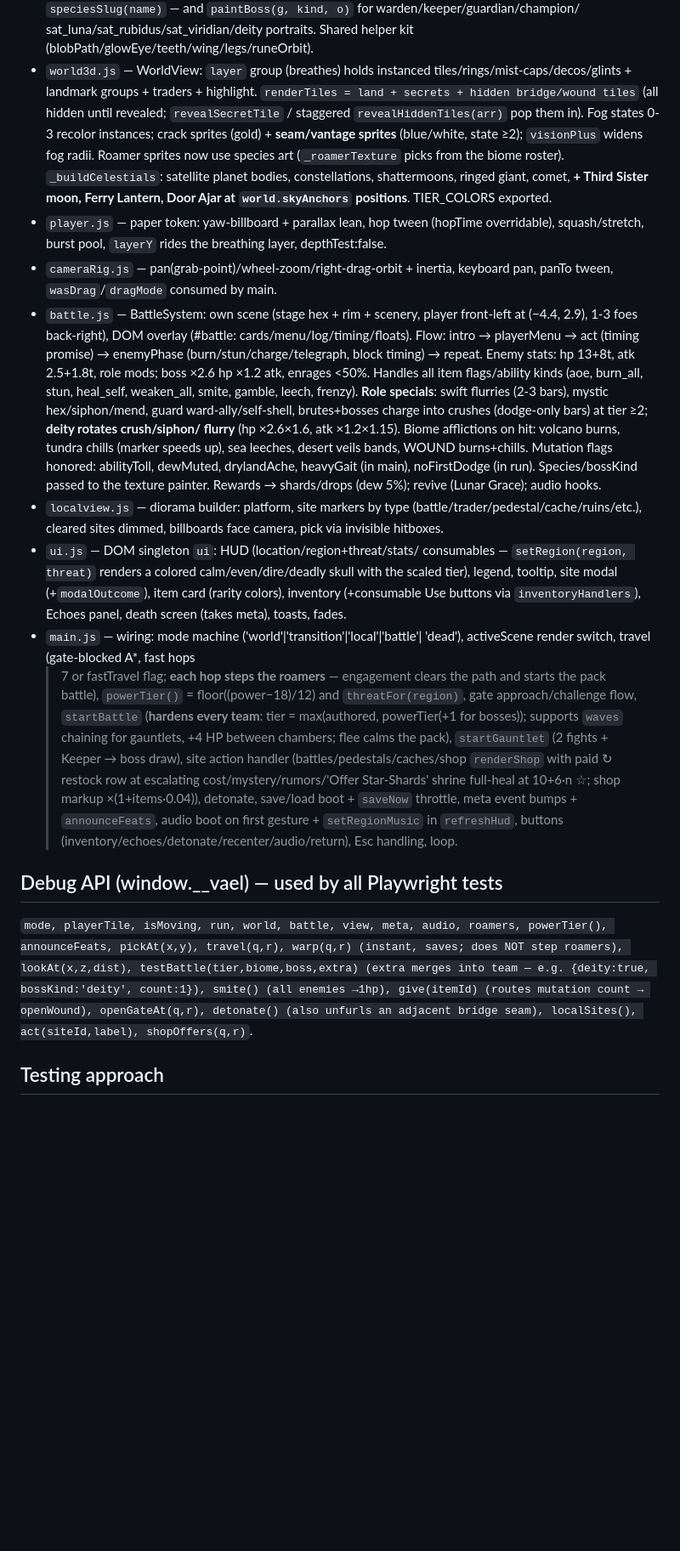
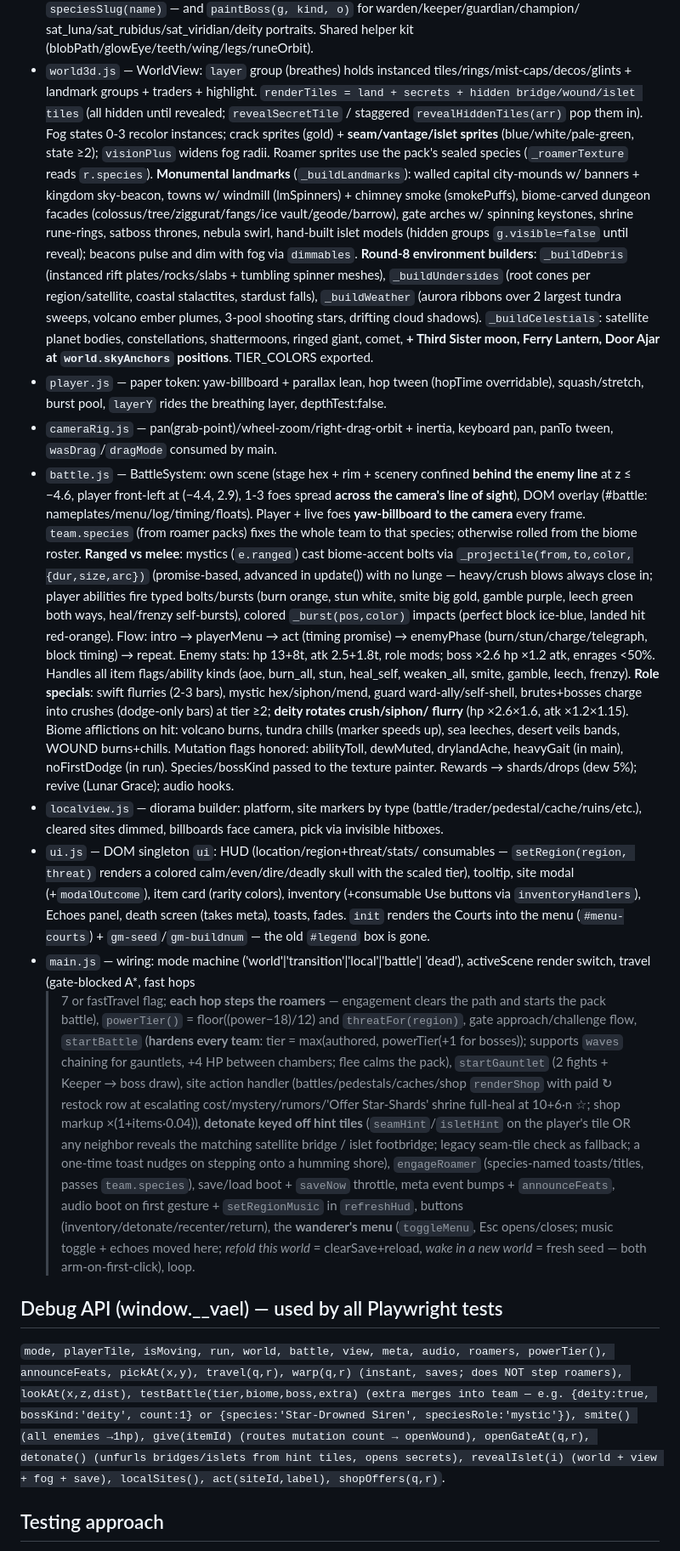
Before and after one commit to JGW2210/TDRPGTest1, a Markdown page: summary.md, the part around one of its changes. Shown at 85% size. GitHub-like rendering; blank space fills up the shorter version.

```diff
--- a/summary.md
+++ b/summary.md
@@ -290,25 +320,46 @@ A stop-hook checks for unpushed commits — always push before ending a turn.
   (blobPath/glowEye/teeth/wing/legs/runeOrbit).
 - `world3d.js` — WorldView: `layer` group (breathes) holds instanced
   tiles/rings/mist-caps/decos/glints + landmark groups + traders +
-  highlight. `renderTiles = land + secrets + hidden bridge/wound tiles`
-  (all hidden until revealed; `revealSecretTile` / staggered
+  highlight. `renderTiles = land + secrets + hidden bridge/wound/islet
+  tiles` (all hidden until revealed; `revealSecretTile` / staggered
   `revealHiddenTiles(arr)` pop them in). Fog states 0-3 recolor
-  instances; crack sprites (gold) + **seam/vantage sprites** (blue/white,
-  state ≥2); `visionPlus` widens fog radii. Roamer sprites now use
-  species art (`_roamerTexture` picks from the biome roster).
-  `_buildCelestials`: satellite planet bodies, constellations,
-  shattermoons, ringed giant, comet, **+ Third Sister moon, Ferry
-  Lantern, Door Ajar at `world.skyAnchors` positions**. TIER_COLORS
-  exported.
+  instances; crack sprites (gold) + **seam/vantage/islet sprites**
+  (blue/white/pale-green, state ≥2); `visionPlus` widens fog radii.
+  Roamer sprites use the pack's sealed species (`_roamerTexture` reads
+  `r.species`). **Monumental landmarks** (`_buildLandmarks`): walled
+  capital city-mounds w/ banners + kingdom sky-beacon, towns w/ windmill
+  (lmSpinners) + chimney smoke (smokePuffs), biome-carved dungeon facades
+  (colossus/tree/ziggurat/fangs/ice vault/geode/barrow), gate arches w/
+  spinning keystones, shrine rune-rings, satboss thrones, nebula swirl,
+  hand-built islet models (hidden groups `g.visible=false` until reveal);
+  beacons pulse and dim with fog via `dimmables`. **Round-8 environment
+  builders**: `_buildDebris` (instanced rift plates/rocks/slabs + tumbling
+  spinner meshes), `_buildUndersides` (root cones per region/satellite,
+  coastal stalactites, stardust falls), `_buildWeather` (aurora ribbons
+  over 2 largest tundra sweeps, volcano ember plumes, 3-pool shooting
+  stars, drifting cloud shadows). `_buildCelestials`: satellite planet
+  bodies, constellations, shattermoons, ringed giant, comet, **+ Third
+  Sister moon, Ferry Lantern, Door Ajar at `world.skyAnchors` positions**.
+  TIER_COLORS exported.
 - `player.js` — paper token: yaw-billboard + parallax lean, hop tween
   (hopTime overridable), squash/stretch, burst pool, `layerY` rides the
   breathing layer, depthTest:false.
 - `cameraRig.js` — pan(grab-point)/wheel-zoom/right-drag-orbit + inertia,
   keyboard pan, panTo tween, `wasDrag`/`dragMode` consumed by main.
-- `battle.js` — BattleSystem: own scene (stage hex + rim + scenery,
-  player front-left at (−4.4, 2.9), 1-3 foes back-right), DOM overlay
-  (#battle: cards/menu/log/timing/floats). Flow: intro → playerMenu →
-  act (timing promise) → enemyPhase (burn/stun/charge/telegraph, block
+- `battle.js` — BattleSystem: own scene (stage hex + rim + scenery
+  confined **behind the enemy line** at z ≤ −4.6, player front-left at
+  (−4.4, 2.9), 1-3 foes spread **across the camera's line of sight**),
+  DOM overlay (#battle: nameplates/menu/log/timing/floats). Player + live
+  foes **yaw-billboard to the camera** every frame. `team.species` (from
+  roamer packs) fixes the whole team to that species; otherwise rolled
+  from the biome roster. **Ranged vs melee**: mystics (`e.ranged`) cast
+  biome-accent bolts via `_projectile(from,to,color,{dur,size,arc})`
+  (promise-based, advanced in update()) with no lunge — heavy/crush blows
+  always close in; player abilities fire typed bolts/bursts (burn orange,
+  stun white, smite big gold, gamble purple, leech green both ways,
+  heal/frenzy self-bursts), colored `_burst(pos,color)` impacts (perfect
+  block ice-blue, landed hit red-orange). Flow: intro → playerMenu → act
+  (timing promise) → enemyPhase (burn/stun/charge/telegraph, block
   timing) → repeat. Enemy stats: hp 13+8t, atk 2.5+1.8t, role mods; boss
   ×2.6 hp ×1.2 atk, enrages <50%. Handles all item flags/ability kinds
   (aoe, burn_all, stun, heal_self, weaken_all, smite, gamble, leech,
@@ -326,10 +377,12 @@ A stop-hook checks for unpushed commits — always push before ending a turn.
   billboards face camera, pick via invisible hitboxes.
 - `ui.js` — DOM singleton `ui`: HUD (location/region+threat/stats/
   consumables — `setRegion(region, threat)` renders a colored
-  calm/even/dire/deadly skull with the scaled tier),
-  legend, tooltip, site modal (+`modalOutcome`), item card (rarity
-  colors), inventory (+consumable Use buttons via `inventoryHandlers`),
-  Echoes panel, death screen (takes meta), toasts, fades.
+  calm/even/dire/deadly skull with the scaled tier), tooltip, site modal
+  (+`modalOutcome`), item card (rarity colors), inventory (+consumable
+  Use buttons via `inventoryHandlers`), Echoes panel, death screen (takes
+  meta), toasts, fades. `init` renders the Courts into the menu
+  (`#menu-courts`) + `gm-seed`/`gm-buildnum` — the old `#legend` box is
+  gone.
 - `main.js` — wiring: mode machine ('world'|'transition'|'local'|'battle'|
   'dead'), activeScene render switch, travel (gate-blocked A*, fast hops
   >7 or fastTravel flag; **each hop steps the roamers** — engagement
@@ -341,10 +394,17 @@ A stop-hook checks for unpushed commits — always push before ending a turn.
   `startGauntlet` (2 fights + Keeper → boss draw), site action handler
   (battles/pedestals/caches/shop `renderShop` with paid ↻ restock row
   at escalating cost/mystery/rumors/'Offer Star-Shards' shrine full-heal
-  at 10+6·n ☆; shop markup ×(1+items·0.04)), detonate,
-  save/load boot + `saveNow` throttle, meta event bumps + `announceFeats`,
-  audio boot on first gesture + `setRegionMusic` in `refreshHud`, buttons
-  (inventory/echoes/detonate/recenter/audio/return), Esc handling, loop.
+  at 10+6·n ☆; shop markup ×(1+items·0.04)), **detonate keyed off hint
+  tiles** (`seamHint`/`isletHint` on the player's tile OR any neighbor
+  reveals the matching satellite bridge / islet footbridge; legacy
+  seam-tile check as fallback; a one-time toast nudges on stepping onto
+  a humming shore), `engageRoamer` (species-named toasts/titles,
+  passes `team.species`), save/load boot + `saveNow` throttle, meta event
+  bumps + `announceFeats`, audio boot on first gesture + `setRegionMusic`
+  in `refreshHud`, buttons (inventory/detonate/recenter/return), the
+  **wanderer's menu** (`toggleMenu`, Esc opens/closes; music toggle +
+  echoes moved here; *refold this world* = clearSave+reload, *wake in a
+  new world* = fresh seed — both arm-on-first-click), loop.
 
 ## Debug API (window.__vael) — used by all Playwright tests
 
@@ -352,9 +412,11 @@ A stop-hook checks for unpushed commits — always push before ending a turn.
 roamers, powerTier(), announceFeats, pickAt(x,y), travel(q,r),
 warp(q,r) (instant, saves; does NOT step roamers), lookAt(x,z,dist),
 testBattle(tier,biome,boss,extra) (extra merges into team — e.g.
-{deity:true, bossKind:'deity', count:1}), smite() (all enemies →1hp),
+{deity:true, bossKind:'deity', count:1} or {species:'Star-Drowned
+Siren', speciesRole:'mystic'}), smite() (all enemies →1hp),
 give(itemId) (routes mutation count → openWound), openGateAt(q,r),
-detonate() (also unfurls an adjacent bridge seam), localSites(),
+detonate() (unfurls bridges/islets from hint tiles, opens secrets),
+revealIslet(i) (world + view + fog + save), localSites(),
 act(siteId,label), shopOffers(q,r)`.
 
 ## Testing approach
```
Also changed, not shown: other parts of summary.md (+83 -43 lines).
